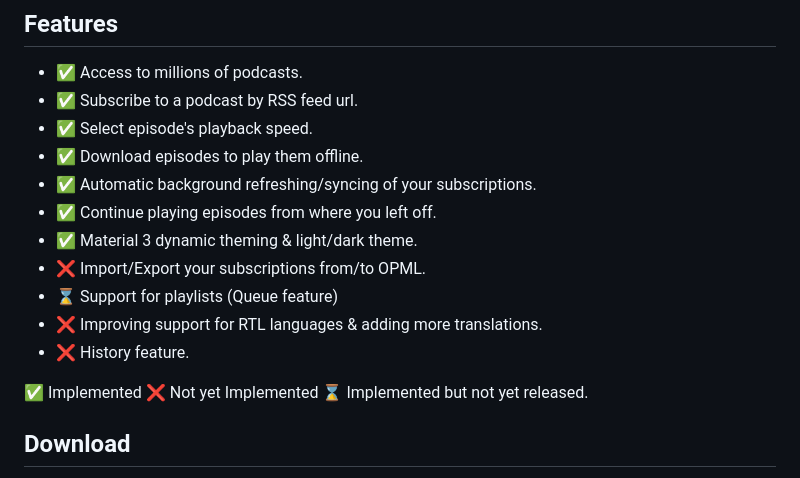
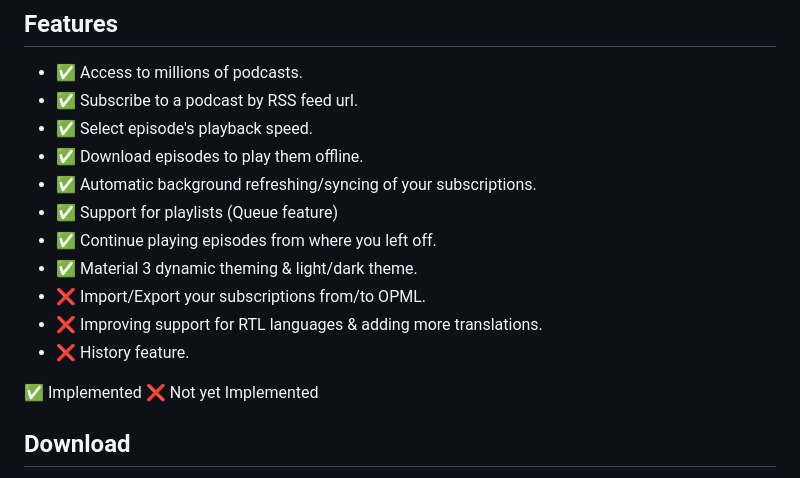
Before and after one commit to mr3y-the-programmer/Podcaster, a Markdown page: README.md, the part around the change. Drawn GitHub-style.

```diff
--- a/README.md
+++ b/README.md
@@ -23,15 +23,15 @@ the app is still a work-in-progress and there are some features that are not yet
 - ✅ Select episode's playback speed.
 - ✅ Download episodes to play them offline.
 - ✅ Automatic background refreshing/syncing of your subscriptions.
+- ✅ Support for playlists (Queue feature)
 - ✅ Continue playing episodes from where you left off.
 - ✅ Material 3 dynamic theming & light/dark theme.
 - ❌ Import/Export your subscriptions from/to OPML.
-- ⌛ Support for playlists (Queue feature)
 - ❌ Improving support for RTL languages & adding more translations.
 - ❌ History feature.
 
 
-✅ Implemented     ❌ Not yet Implemented     ⌛ Implemented but not yet released.
+✅ Implemented     ❌ Not yet Implemented
 
 ## Download
 Google Play:
```
